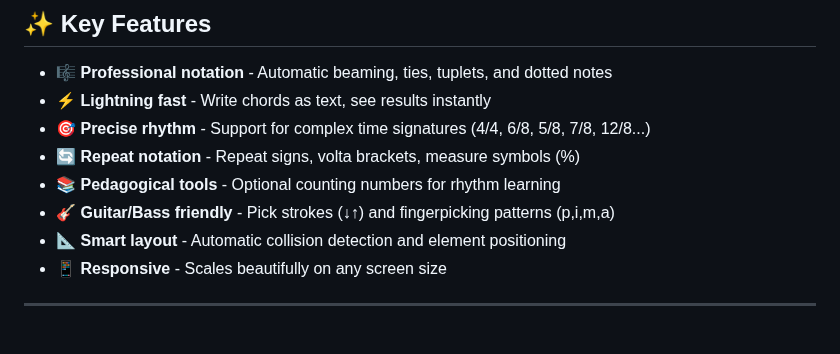
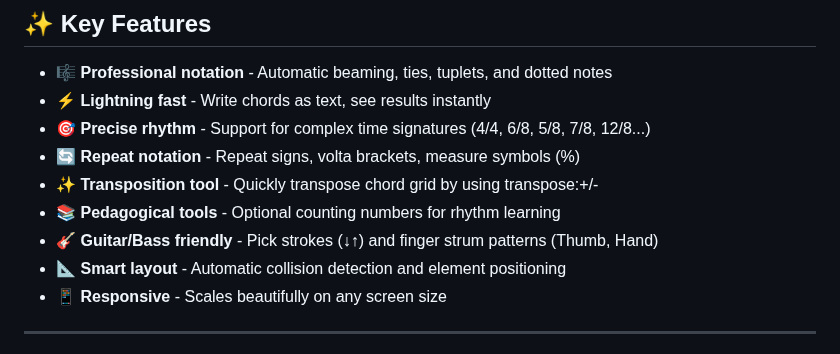
Before and after one commit to MathieuCGit/ChordGrid_for_Obsidian, a Markdown page: README.md, the part around one of its changes. Drawn GitHub-style.

```diff
--- a/README.md
+++ b/README.md
@@ -26,8 +41,9 @@
 - ⚡ **Lightning fast** - Write chords as text, see results instantly
 - 🎯 **Precise rhythm** - Support for complex time signatures (4/4, 6/8, 5/8, 7/8, 12/8...)
 - 🔄 **Repeat notation** - Repeat signs, volta brackets, measure symbols (%)
+- ✨ **Transposition tool** - Quickly transpose chord grid by using transpose:+/-
 - 📚 **Pedagogical tools** - Optional counting numbers for rhythm learning
-- 🎸 **Guitar/Bass friendly** - Pick strokes (↓↑) and fingerpicking patterns (p,i,m,a)
+- 🎸 **Guitar/Bass friendly** - Pick strokes (↓↑) and finger strum patterns (Thumb, Hand)
 - 📐 **Smart layout** - Automatic collision detection and element positioning
 - 📱 **Responsive** - Scales beautifully on any screen size
 
```
Also changed, not shown: other parts of README.md (+28 -14 lines).
